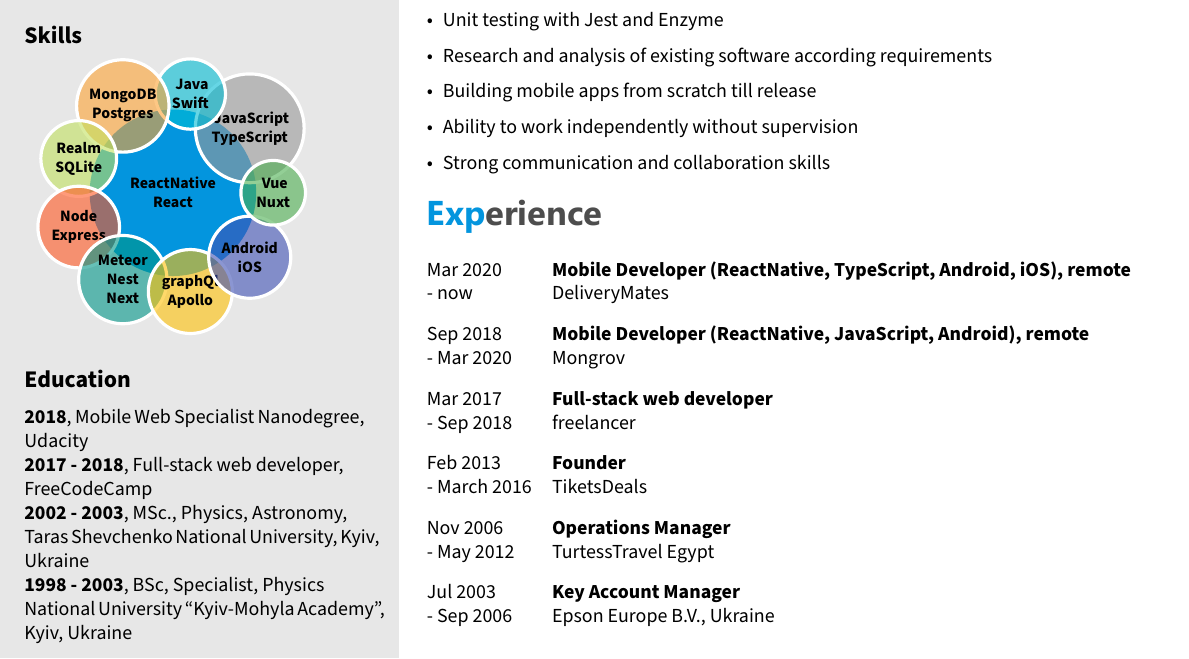
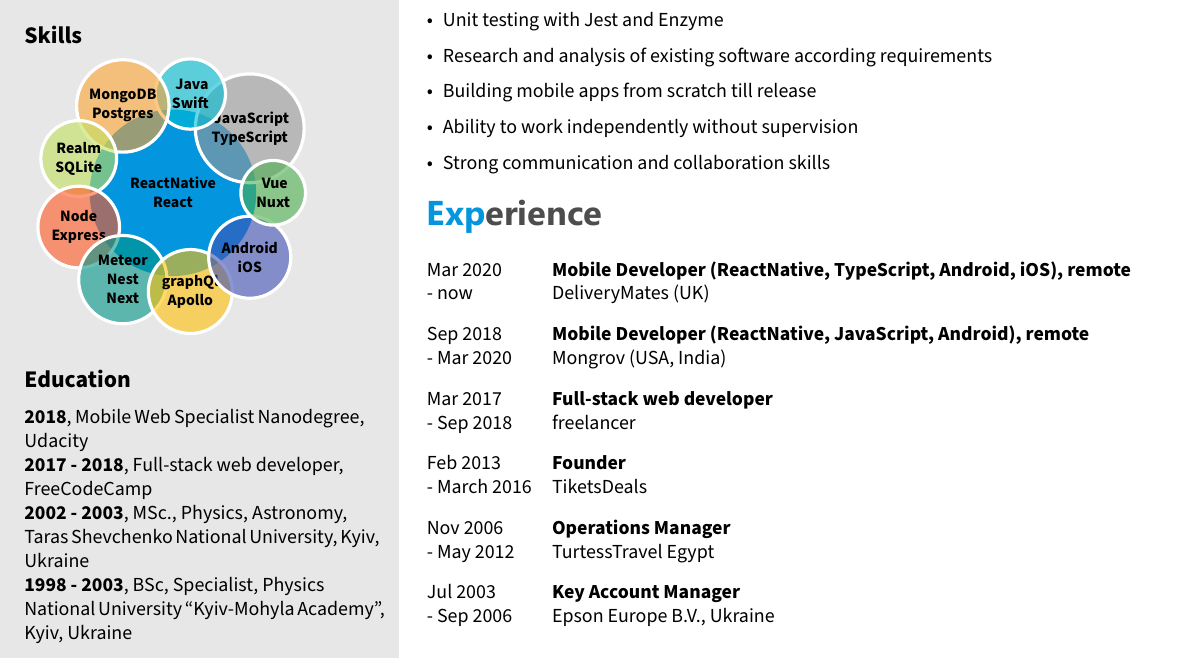
Before and after one commit to mar-bi/21seconds_cv_latex, a LaTeX CV (template.tex): part of the page, cut so that both start at the same text. Compiled offline with XeLaTeX.

Commit message:
Add employment details

```diff
--- a/template.tex
+++ b/template.tex
@@ -121,14 +121,14 @@
         {- now}
         {Mobile Developer (ReactNative, TypeScript, Android, iOS), remote}
         {}
-        {DeliveryMates}
+        {DeliveryMates (UK)}
         {}
 	\twentyitem
     	{Sep 2018}
         {- Mar 2020}
         {Mobile Developer (ReactNative, JavaScript, Android), remote}
         {}
-        {Mongrov}
+        {Mongrov (USA, India)}
         {}
     \twentyitem
     	{Mar 2017}
```
Also changed, not shown: template.pdf.
